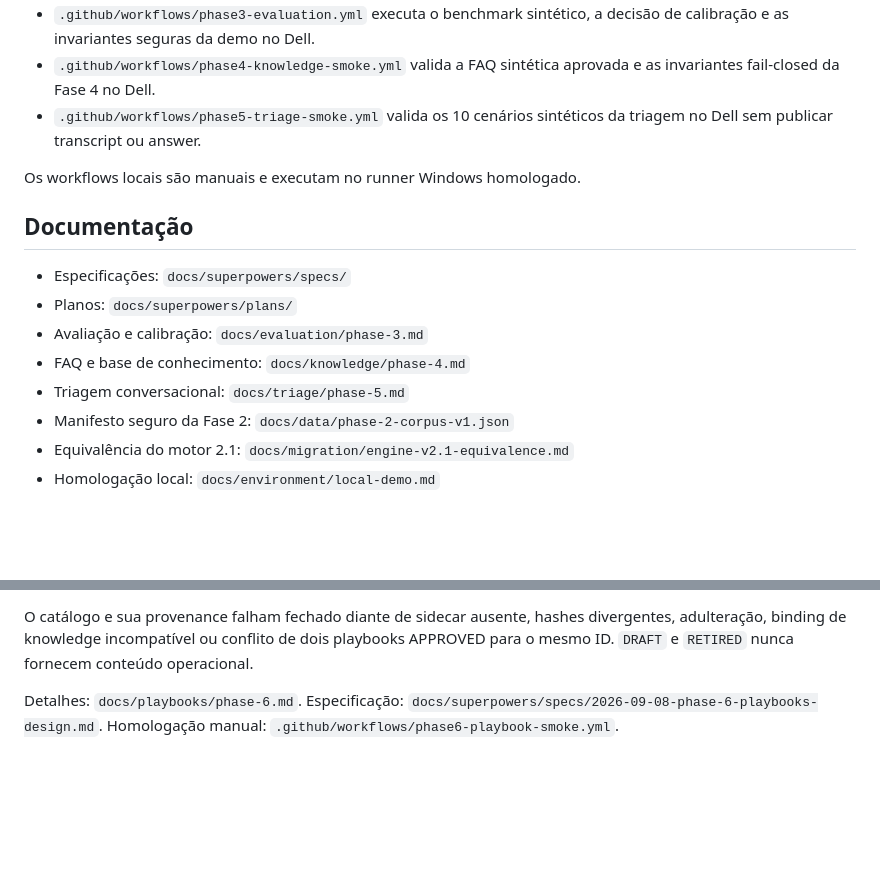
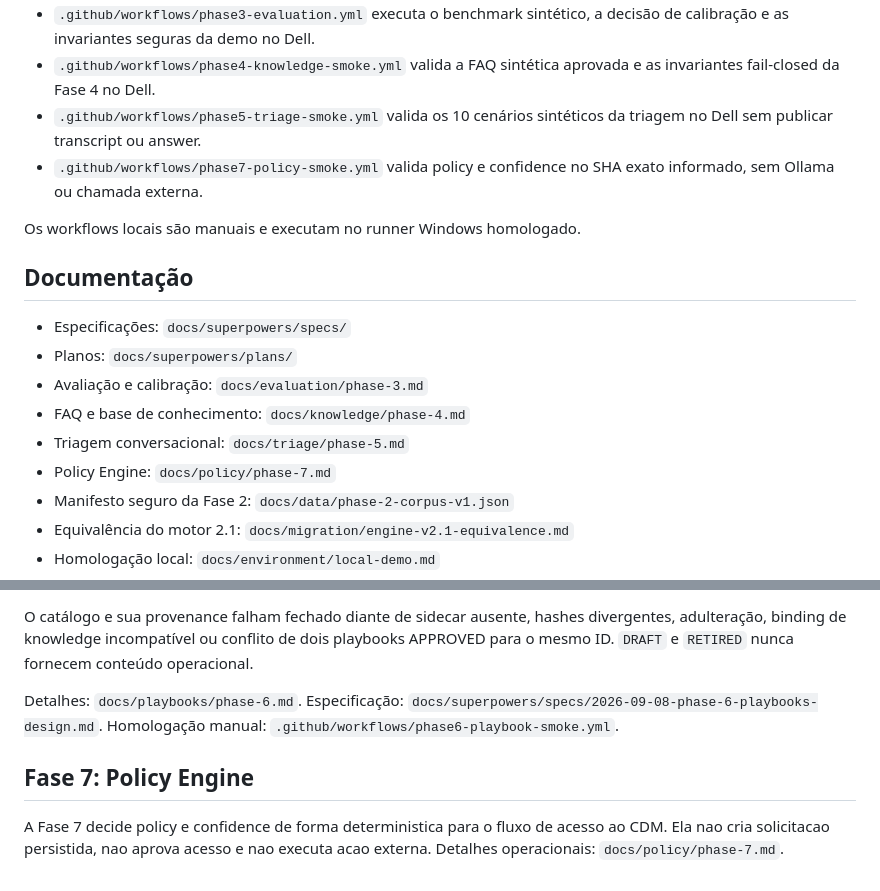
Before and after one commit to borgescodes/ai-service-desk, a Markdown page: README.md, 2 parts joined by grey strips. Rendered like a GitHub page; blank space fills up the shorter version.

Commit message:
docs: link phase 7 policy operations

```diff
--- a/README.md
+++ b/README.md
@@ -240,6 +240,7 @@ A homologação local é separada:
 - `.github/workflows/phase3-evaluation.yml` executa o benchmark sintético, a decisão de calibração e as invariantes seguras da demo no Dell.
 - `.github/workflows/phase4-knowledge-smoke.yml` valida a FAQ sintética aprovada e as invariantes fail-closed da Fase 4 no Dell.
 - `.github/workflows/phase5-triage-smoke.yml` valida os 10 cenários sintéticos da triagem no Dell sem publicar transcript ou answer.
+- `.github/workflows/phase7-policy-smoke.yml` valida policy e confidence no SHA exato informado, sem Ollama ou chamada externa.
 
 Os workflows locais são manuais e executam no runner Windows homologado.
 
@@ -250,6 +251,7 @@ Os workflows locais são manuais e executam no runner Windows homologado.
 - Avaliação e calibração: `docs/evaluation/phase-3.md`
 - FAQ e base de conhecimento: `docs/knowledge/phase-4.md`
 - Triagem conversacional: `docs/triage/phase-5.md`
+- Policy Engine: `docs/policy/phase-7.md`
 - Manifesto seguro da Fase 2: `docs/data/phase-2-corpus-v1.json`
 - Equivalência do motor 2.1: `docs/migration/engine-v2.1-equivalence.md`
 - Homologação local: `docs/environment/local-demo.md`
@@ -264,3 +266,7 @@ Os steps são `INSTRUCTION`, `CHECK` e `ACTION_PROPOSAL`. Uma `ACTION_PROPOSAL`
 O catálogo e sua provenance falham fechado diante de sidecar ausente, hashes divergentes, adulteração, binding de knowledge incompatível ou conflito de dois playbooks APPROVED para o mesmo ID. `DRAFT` e `RETIRED` nunca fornecem conteúdo operacional.
 
 Detalhes: `docs/playbooks/phase-6.md`. Especificação: `docs/superpowers/specs/2026-09-08-phase-6-playbooks-design.md`. Homologação manual: `.github/workflows/phase6-playbook-smoke.yml`.
+
+## Fase 7: Policy Engine
+
+A Fase 7 decide policy e confidence de forma deterministica para o fluxo de acesso ao CDM. Ela nao cria solicitacao persistida, nao aprova acesso e nao executa acao externa. Detalhes operacionais: `docs/policy/phase-7.md`.
```
